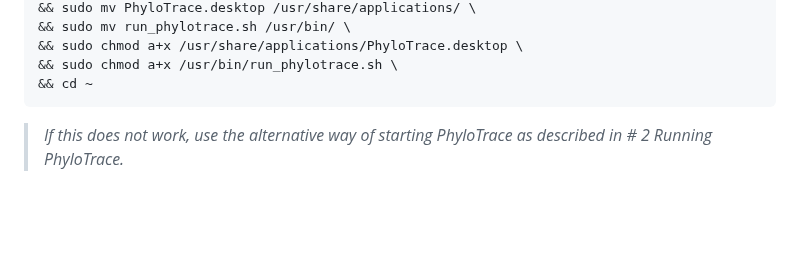
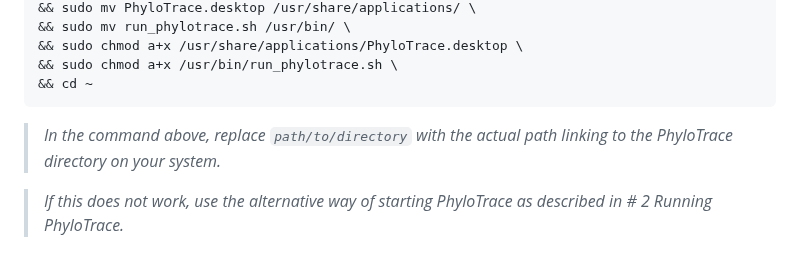
Before and after one commit to infinity-a11y/PhyloTrace, a Markdown page: README.md, the part around the change. Rendered like a GitHub page; blank space fills up the shorter version.

Commit message:
Update README.md
Added clarifying statement for path/to/directory in desktop entry creation

````diff
--- a/README.md
+++ b/README.md
@@ -96,6 +96,7 @@ cd path/to/directory \
 && sudo chmod a+x /usr/bin/run_phylotrace.sh \
 && cd ~
 ```
+>*In the command above, replace `path/to/directory` with the actual path linking to the PhyloTrace directory on your system.*
 
 >*If this does not work, use the alternative way of starting PhyloTrace as described in # 2 Running PhyloTrace.*
 
````
